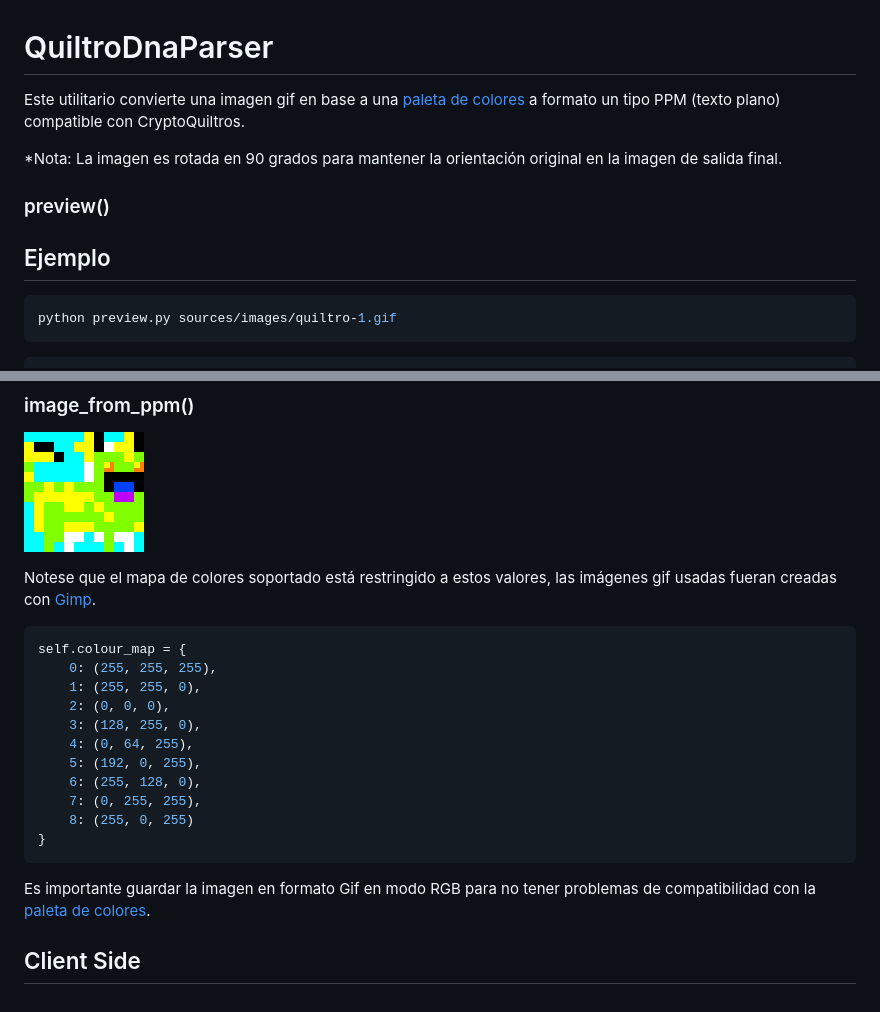
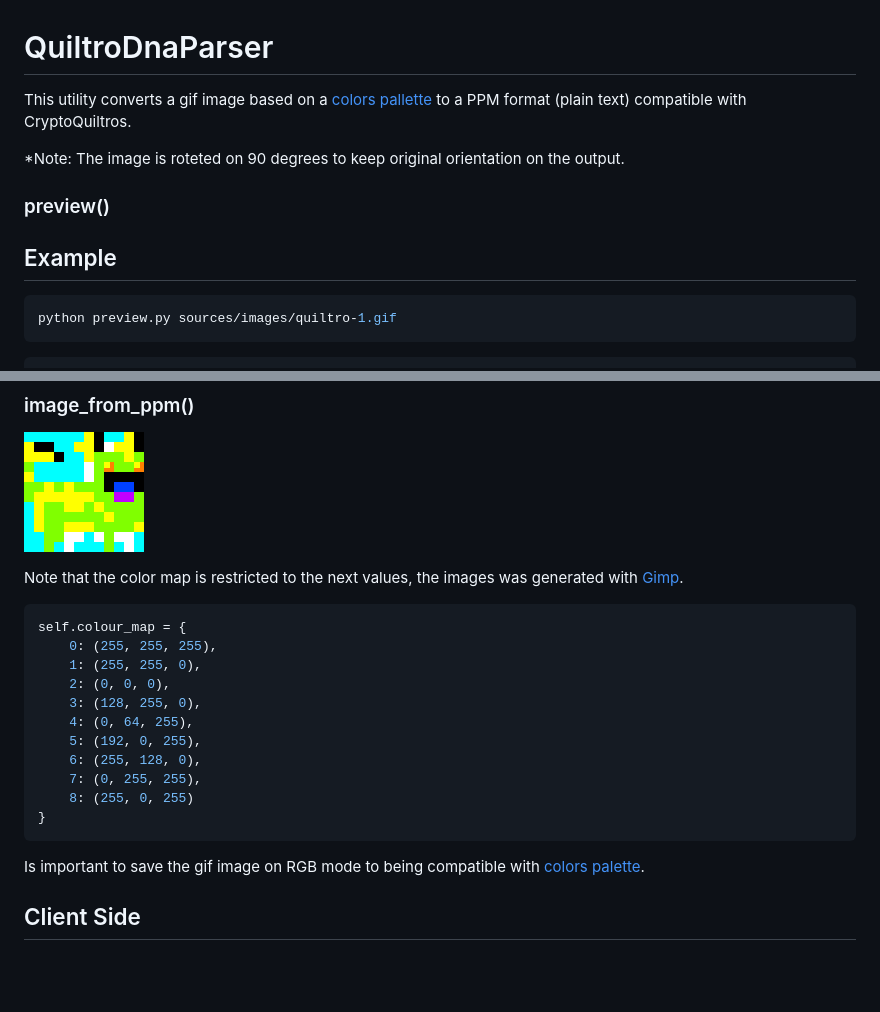
Before and after one commit to RodrigoRiquelme/quiltro-dna-parser, a Markdown page: README.md, 2 parts joined by grey strips. Drawn GitHub-style; blank space fills up the shorter version.

````diff
--- a/README.md
+++ b/README.md
@@ -1,14 +1,13 @@
 # QuiltroDnaParser
 
-Este utilitario convierte una imagen gif en base a una [paleta de colores](palette.md) a formato un tipo PPM (texto plano) compatible con CryptoQuiltros.
+This utility converts a gif image based on a [colors pallette](palette.md) to a PPM format (plain text) compatible with CryptoQuiltros.
 
 
 
-*Nota: La imagen es rotada en 90 grados para mantener la orientación original en la imagen de salida final.
-
+*Note: The image is roteted on 90 degrees to keep original orientation on the output.
 ### preview()
 
-## Ejemplo
+## Example
 ```bash
 python preview.py sources/images/quiltro-1.gif
 ```
@@ -86,8 +85,7 @@ python preview.py sources/images/quiltro-1.gif
 ### image_from_ppm()
 ![quiltro](sources/images/quiltro-1.gif)
 
-Notese que el mapa de colores soportado está restringido a estos valores, las imágenes gif usadas fueran creadas con [Gimp](https://www.gimp.org/).
-
+Note that the color map is restricted to the next values, the images was generated with [Gimp](https://www.gimp.org/).
 
 ```python
 self.colour_map = {
@@ -103,7 +101,7 @@ self.colour_map = {
 }
 ```
 
-Es importante guardar la imagen en formato Gif en modo RGB para no tener problemas de compatibilidad con la [paleta de colores](palette.md).
+Is important to save the gif image on RGB mode to being compatible with [colors palette](palette.md).
 
 
 ## Client Side
````
